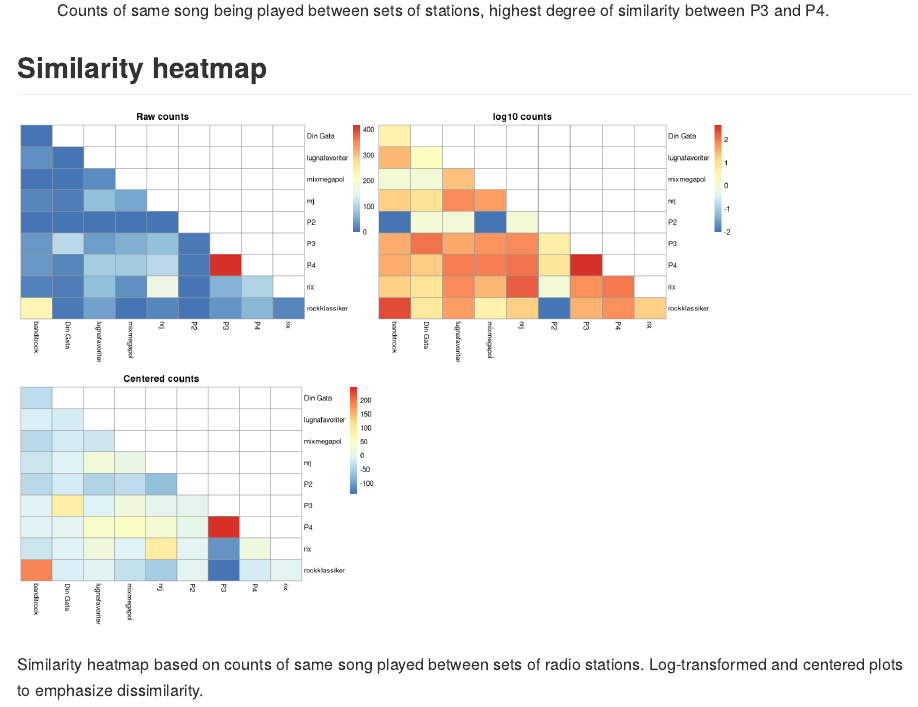
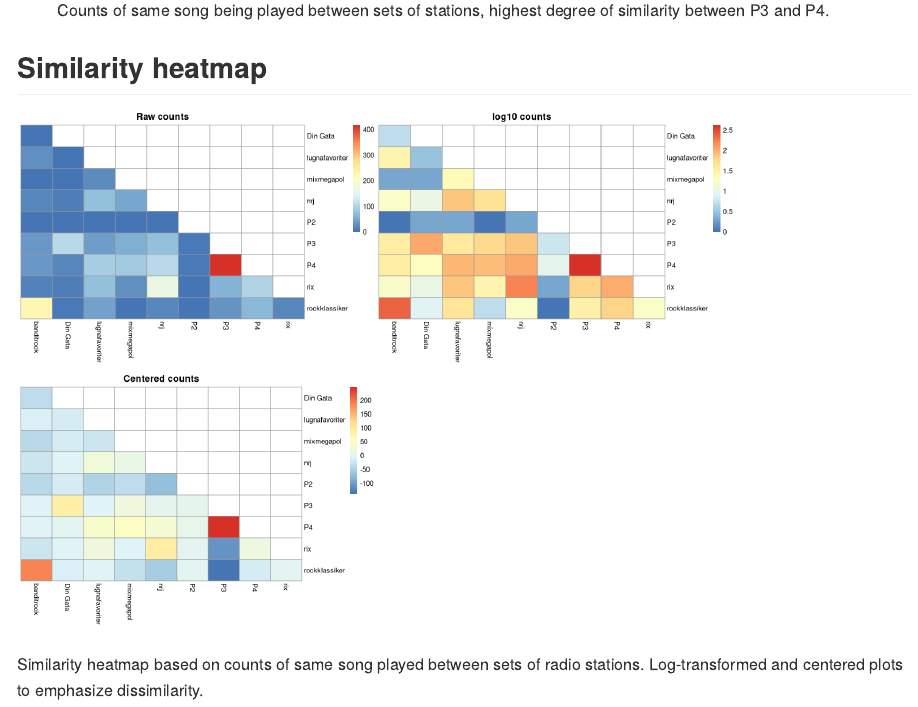
Before and after one commit to martinry/radio, an R Markdown document (radio.Rmd): the page in a window 1100 px wide, from 2310 px down. Rendered offline with R 4.5, knitr and Pandoc, with nearby package versions.

```diff
--- a/radio.Rmd
+++ b/radio.Rmd
@@ -102,7 +102,7 @@
 M <- M[order(rownames(M)),]
 
 pheatmap(M, cluster_rows=F, cluster_cols=F, na_col="white", main = "Raw counts")
-pheatmap(log10(M+1e-2), cluster_rows=F, cluster_cols=F, na_col="white", main = "log10 counts")
+pheatmap(log10(M+1), cluster_rows=F, cluster_cols=F, na_col="white", main = "log10 counts")
 pheatmap(scale(M, center = T, scale = F), cluster_rows=F, cluster_cols=F, na_col="white", main = "Centered counts")
 
 
```
Also changed, not shown: radio_files/figure-gfm/unnamed-chunk-5-2.png.
